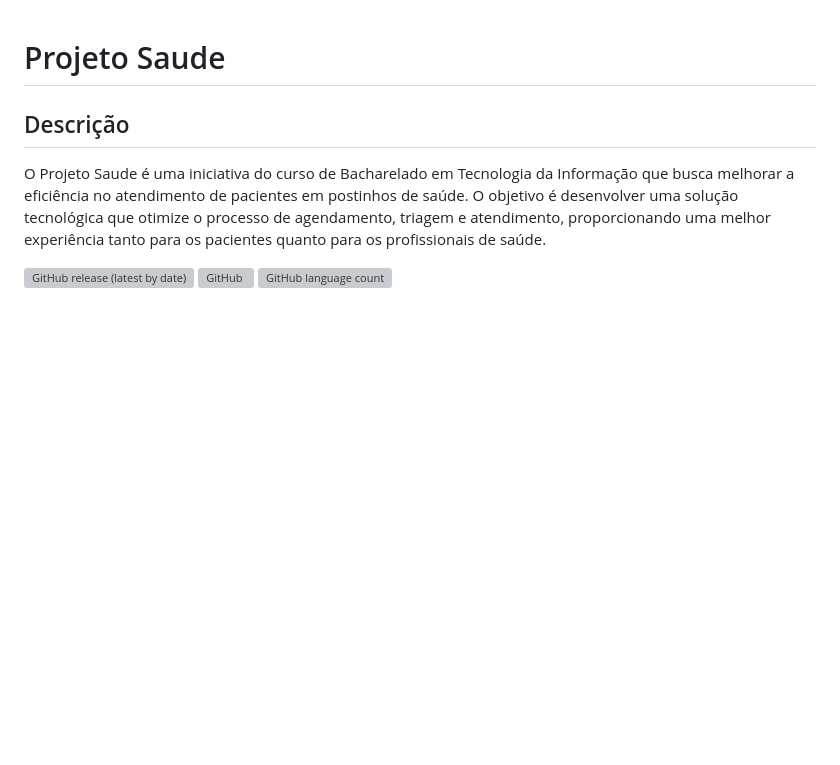
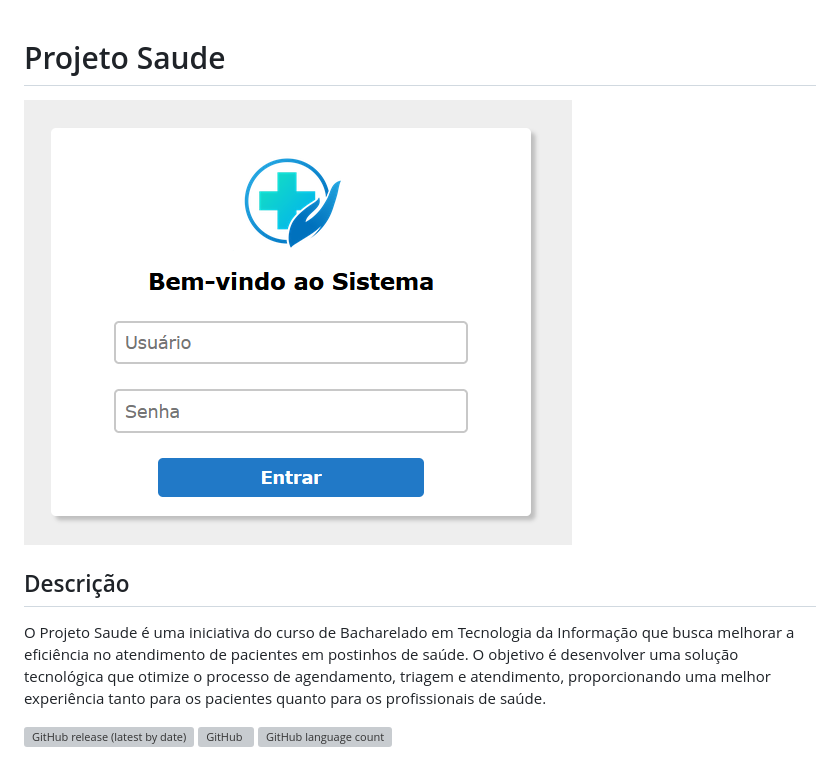
Before and after one commit to CaioSimioni/projeto-integrador, a Markdown page: README.md, the part around the change. Rendered like a GitHub page; pictures changed too: public/images/login_page.png (added); blank space fills up the shorter version; grey boxes are pictures that could not be loaded.

Commit message:
🪟 Preview da Tela de Login no README.md

```diff
--- a/README.md
+++ b/README.md
@@ -1,4 +1,6 @@
 # Projeto Saude
+
+<img src="./public/images/login_page.png">
 
 ## Descrição
 
```
